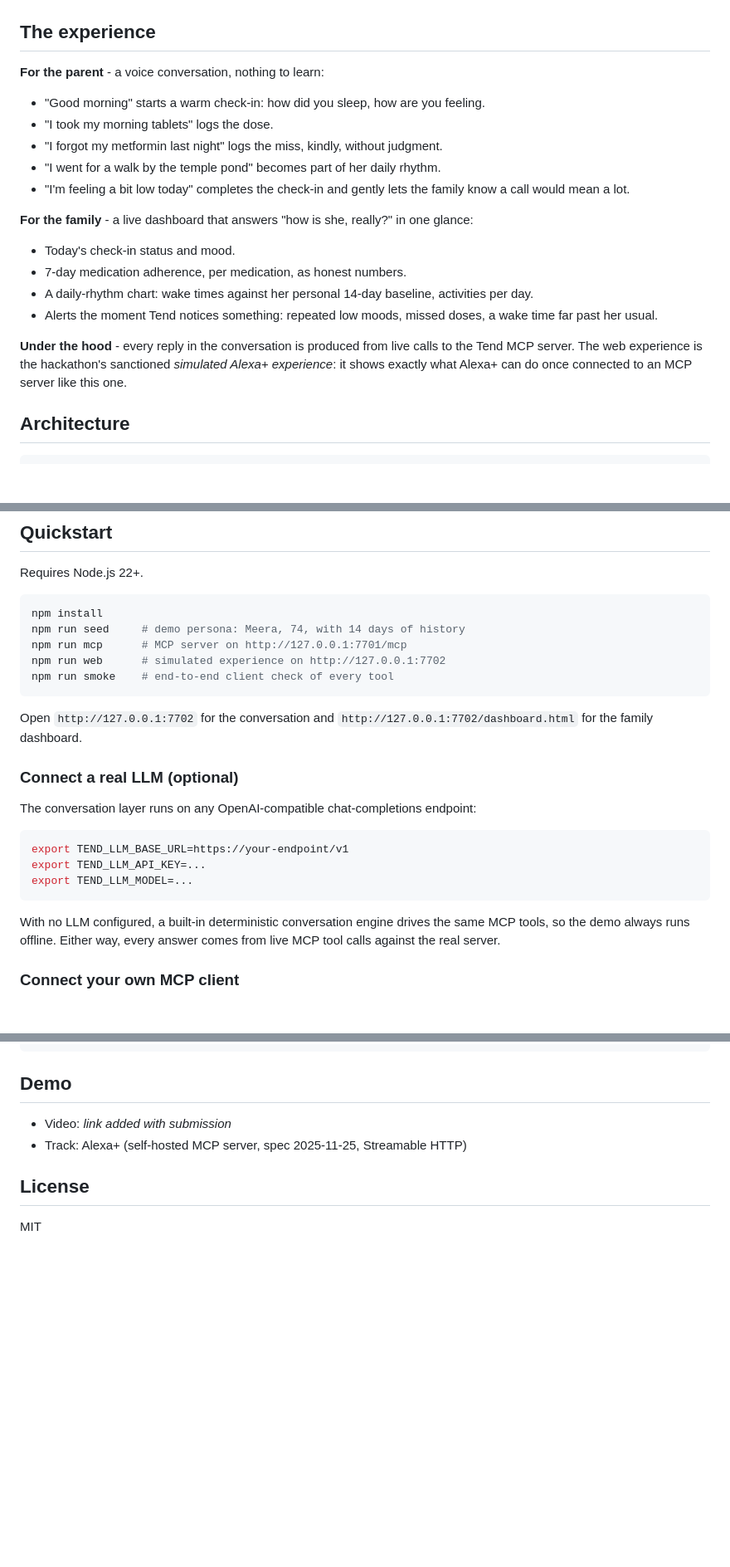
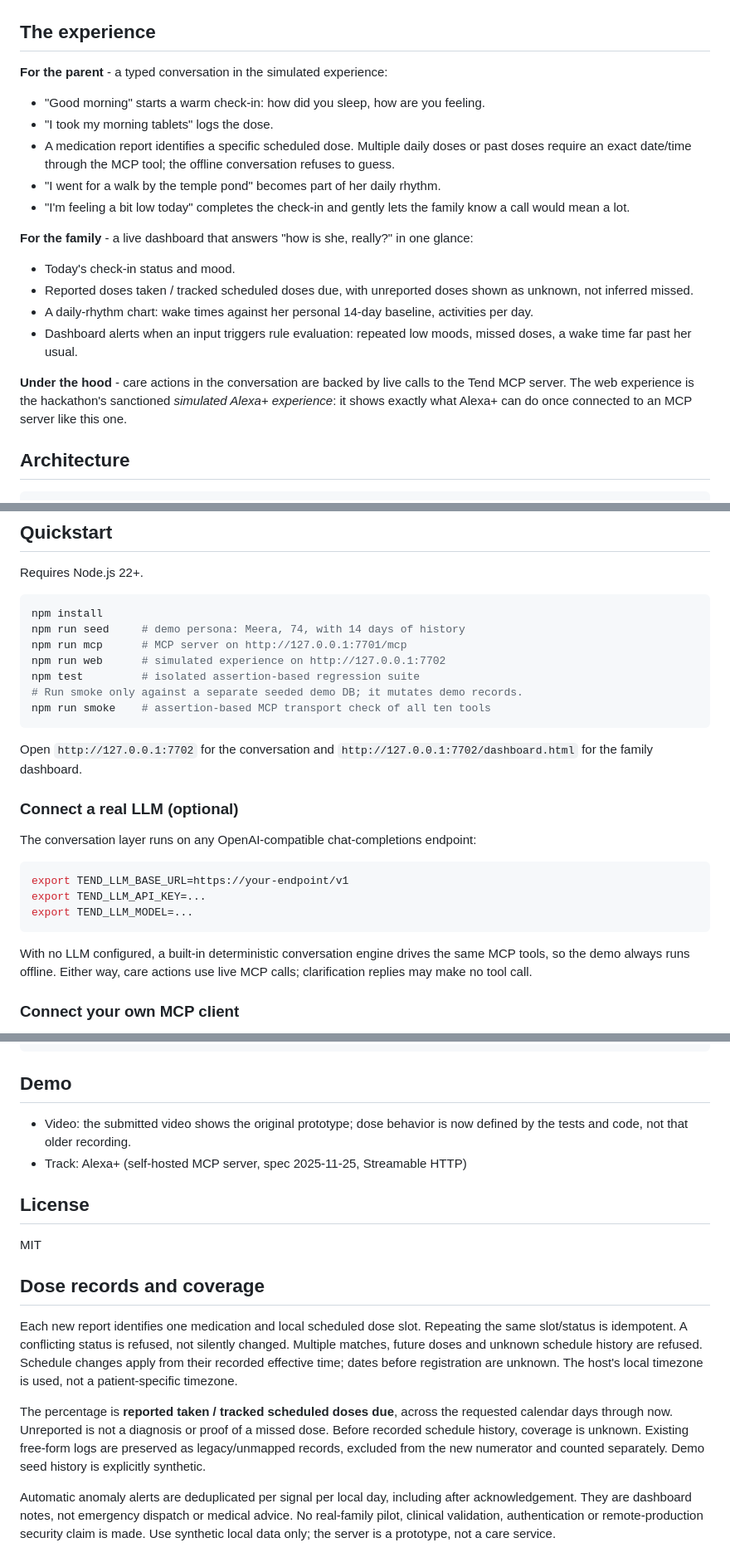
Before and after one commit to yethikrishna/tend, a Markdown page: README.md, 3 parts joined by grey strips. Shown at 83% size. Rendered like a GitHub page; blank space fills up the shorter version.

Commit message:
Clarify simulated care and tracked-dose coverage

````diff
--- a/README.md
+++ b/README.md
@@ -19,22 +19,22 @@ Tend turns Alexa+ into a gentle daily companion for that parent. It calls each m
 
 ## The experience
 
-**For the parent** - a voice conversation, nothing to learn:
+**For the parent** - a typed conversation in the simulated experience:
 
 - "Good morning" starts a warm check-in: how did you sleep, how are you feeling.
 - "I took my morning tablets" logs the dose.
-- "I forgot my metformin last night" logs the miss, kindly, without judgment.
+- A medication report identifies a specific scheduled dose. Multiple daily doses or past doses require an exact date/time through the MCP tool; the offline conversation refuses to guess.
 - "I went for a walk by the temple pond" becomes part of her daily rhythm.
 - "I'm feeling a bit low today" completes the check-in and gently lets the family know a call would mean a lot.
 
 **For the family** - a live dashboard that answers "how is she, really?" in one glance:
 
 - Today's check-in status and mood.
-- 7-day medication adherence, per medication, as honest numbers.
+- Reported doses taken / tracked scheduled doses due, with unreported doses shown as unknown, not inferred missed.
 - A daily-rhythm chart: wake times against her personal 14-day baseline, activities per day.
-- Alerts the moment Tend notices something: repeated low moods, missed doses, a wake time far past her usual.
+- Dashboard alerts when an input triggers rule evaluation: repeated low moods, missed doses, a wake time far past her usual.
 
-**Under the hood** - every reply in the conversation is produced from live calls to the Tend MCP server. The web experience is the hackathon's sanctioned *simulated Alexa+ experience*: it shows exactly what Alexa+ can do once connected to an MCP server like this one.
+**Under the hood** - care actions in the conversation are backed by live calls to the Tend MCP server. The web experience is the hackathon's sanctioned *simulated Alexa+ experience*: it shows exactly what Alexa+ can do once connected to an MCP server like this one.
 
 ## Architecture
 
@@ -84,7 +84,9 @@ npm install
 npm run seed     # demo persona: Meera, 74, with 14 days of history
 npm run mcp      # MCP server on http://127.0.0.1:7701/mcp
 npm run web      # simulated experience on http://127.0.0.1:7702
-npm run smoke    # end-to-end client check of every tool
+npm test         # isolated assertion-based regression suite
+# Run smoke only against a separate seeded demo DB; it mutates demo records.
+npm run smoke    # assertion-based MCP transport check of all ten tools
 ```
 
 Open `http://127.0.0.1:7702` for the conversation and `http://127.0.0.1:7702/dashboard.html` for the family dashboard.
@@ -99,7 +101,7 @@ export TEND_LLM_API_KEY=...
 export TEND_LLM_MODEL=...
 ```
 
-With no LLM configured, a built-in deterministic conversation engine drives the same MCP tools, so the demo always runs offline. Either way, every answer comes from live MCP tool calls against the real server.
+With no LLM configured, a built-in deterministic conversation engine drives the same MCP tools, so the demo always runs offline. Either way, care actions use live MCP calls; clarification replies may make no tool call.
 
 ### Connect your own MCP client
 
@@ -117,9 +119,17 @@ data/      local SQLite (gitignored; created by npm run seed)
 
 ## Demo
 
-- Video: _link added with submission_
+- Video: the submitted video shows the original prototype; dose behavior is now defined by the tests and code, not that older recording.
 - Track: Alexa+ (self-hosted MCP server, spec 2025-11-25, Streamable HTTP)
 
 ## License
 
 MIT
+
+## Dose records and coverage
+
+Each new report identifies one medication and local scheduled dose slot. Repeating the same slot/status is idempotent. A conflicting status is refused, not silently changed. Multiple matches, future doses and unknown schedule history are refused. Schedule changes apply from their recorded effective time; dates before registration are unknown. The host's local timezone is used, not a patient-specific timezone.
+
+The percentage is **reported taken / tracked scheduled doses due**, across the requested calendar days through now. Unreported is not a diagnosis or proof of a missed dose. Before recorded schedule history, coverage is unknown. Existing free-form logs are preserved as legacy/unmapped records, excluded from the new numerator and counted separately. Demo seed history is explicitly synthetic.
+
+Automatic anomaly alerts are deduplicated per signal per local day, including after acknowledgement. They are dashboard notes, not emergency dispatch or medical advice. No real-family pilot, clinical validation, authentication or remote-production security claim is made. Use synthetic local data only; the server is a prototype, not a care service.
````
Also changed, not shown: other parts of README.md (+2 -2 lines).
